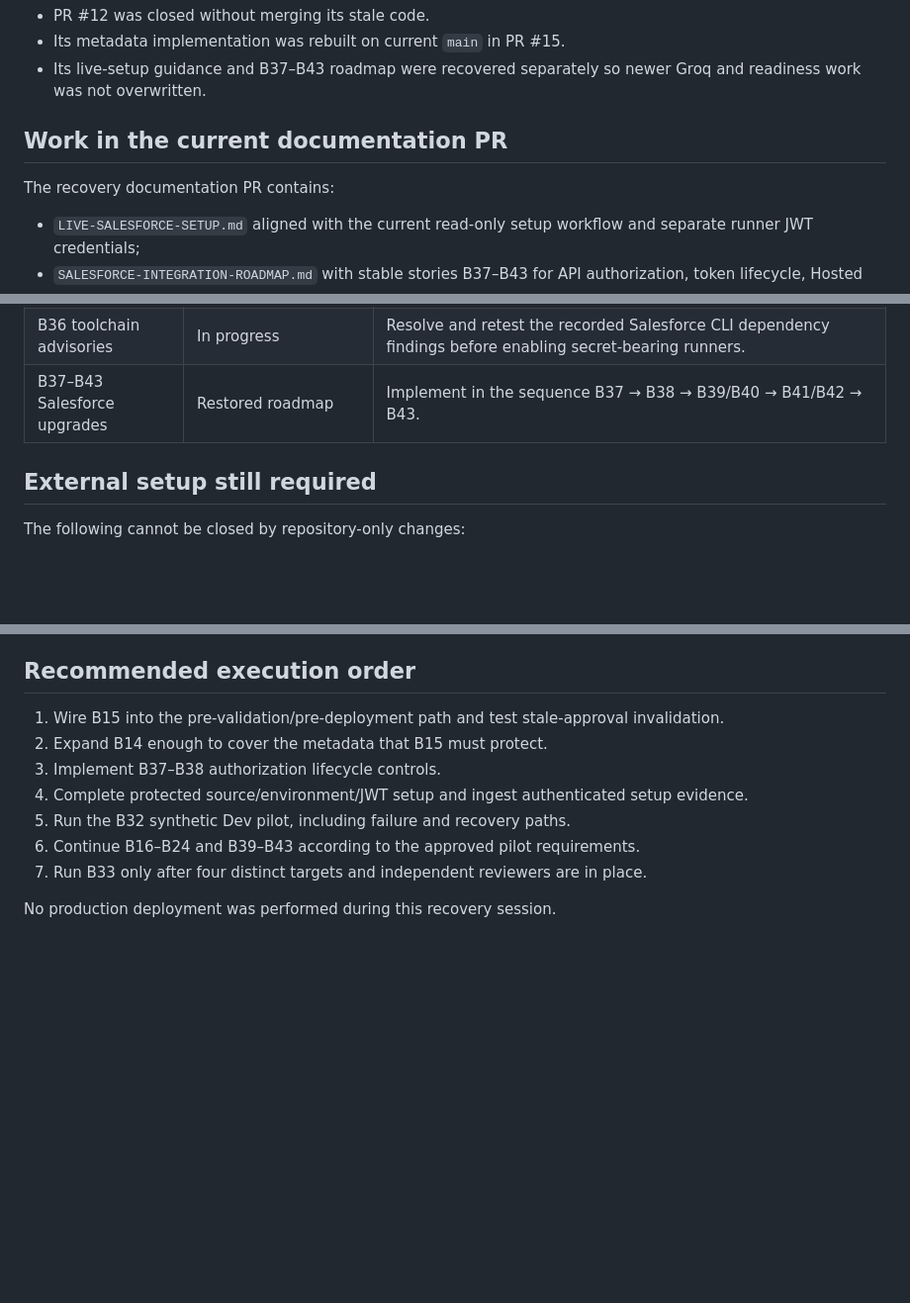
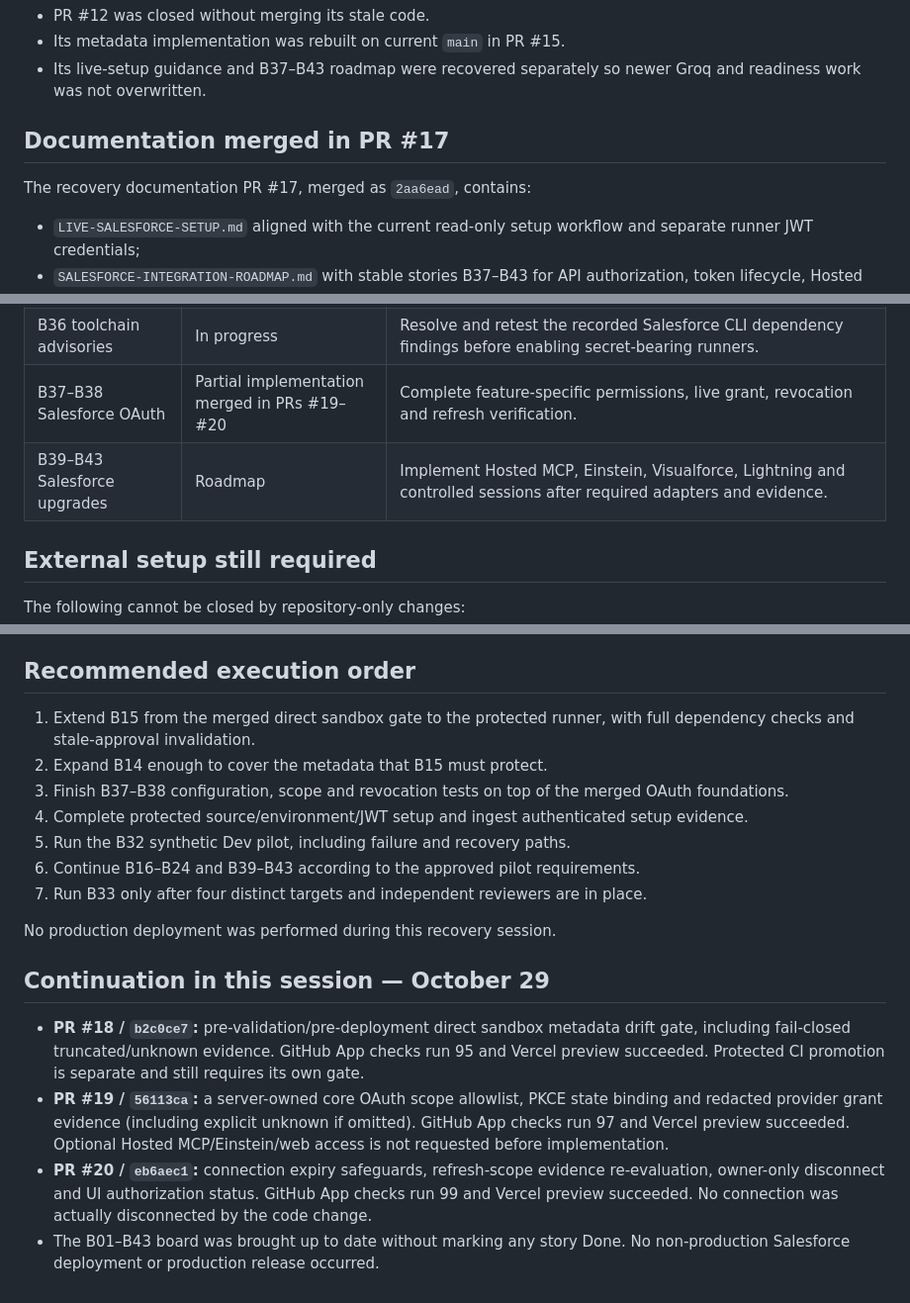
Before and after one commit to kamikaze1120/salesforce-delivery-agent, a Markdown page: docs/RECOVERY-STATUS-2026-10-29.md, 3 parts joined by grey strips. Shown at 99% size. Rendered like a GitHub page; blank space fills up the shorter version.

Commit message:
Update recovery record after merged metadata gate and OAuth PRs

```diff
--- a/docs/RECOVERY-STATUS-2026-10-29.md
+++ b/docs/RECOVERY-STATUS-2026-10-29.md
@@ -42,9 +42,9 @@ Merged as `3b68bcb` after App checks and Vercel passed.
 - Its metadata implementation was rebuilt on current `main` in PR #15.
 - Its live-setup guidance and B37–B43 roadmap were recovered separately so newer Groq and readiness work was not overwritten.
 
-## Work in the current documentation PR
+## Documentation merged in PR #17
 
-The recovery documentation PR contains:
+The recovery documentation PR #17, merged as `2aa6ead`, contains:
 
 - `LIVE-SALESFORCE-SETUP.md` aligned with the current read-only setup workflow and separate runner JWT credentials;
 - `SALESFORCE-INTEGRATION-ROADMAP.md` with stable stories B37–B43 for API authorization, token lifecycle, Hosted MCP, Einstein, Visualforce, Lightning and controlled web sessions; and
@@ -68,7 +68,8 @@ These documents do not enable scopes, licenses, environments or deployments by t
 | B32 synthetic pilot | Live blocked | Requires a reviewed synthetic release and functioning Dev runner setup. |
 | B33 four-org rehearsal | Live blocked | Requires distinct Dev, QA, UAT and Production identities plus protected reviewers. |
 | B36 toolchain advisories | In progress | Resolve and retest the recorded Salesforce CLI dependency findings before enabling secret-bearing runners. |
-| B37–B43 Salesforce upgrades | Restored roadmap | Implement in the sequence B37 → B38 → B39/B40 → B41/B42 → B43. |
+| B37–B38 Salesforce OAuth | Partial implementation merged in PRs #19–#20 | Complete feature-specific permissions, live grant, revocation and refresh verification. |
+| B39–B43 Salesforce upgrades | Roadmap | Implement Hosted MCP, Einstein, Visualforce, Lightning and controlled sessions after required adapters and evidence. |
 
 ## External setup still required
 
@@ -83,12 +84,19 @@ The following cannot be closed by repository-only changes:
 
 ## Recommended execution order
 
-1. Wire B15 into the pre-validation/pre-deployment path and test stale-approval invalidation.
+1. Extend B15 from the merged direct sandbox gate to the protected runner, with full dependency checks and stale-approval invalidation.
 2. Expand B14 enough to cover the metadata that B15 must protect.
-3. Implement B37–B38 authorization lifecycle controls.
+3. Finish B37–B38 configuration, scope and revocation tests on top of the merged OAuth foundations.
 4. Complete protected source/environment/JWT setup and ingest authenticated setup evidence.
 5. Run the B32 synthetic Dev pilot, including failure and recovery paths.
 6. Continue B16–B24 and B39–B43 according to the approved pilot requirements.
 7. Run B33 only after four distinct targets and independent reviewers are in place.
 
 No production deployment was performed during this recovery session.
+
+## Continuation in this session — October 29
+
+- **PR #18 / `b2c0ce7`:** pre-validation/pre-deployment direct sandbox metadata drift gate, including fail-closed truncated/unknown evidence. GitHub App checks run 95 and Vercel preview succeeded. Protected CI promotion is separate and still requires its own gate.
+- **PR #19 / `56113ca`:** a server-owned core OAuth scope allowlist, PKCE state binding and redacted provider grant evidence (including explicit unknown if omitted). GitHub App checks run 97 and Vercel preview succeeded. Optional Hosted MCP/Einstein/web access is not requested before implementation.
+- **PR #20 / `eb6aec1`:** connection expiry safeguards, refresh-scope evidence re-evaluation, owner-only disconnect and UI authorization status. GitHub App checks run 99 and Vercel preview succeeded. No connection was actually disconnected by the code change.
+- The B01–B43 board was brought up to date without marking any story Done. No non-production Salesforce deployment or production release occurred.
```
Also changed, not shown: other parts of docs/RECOVERY-STATUS-2026-10-29.md (+1 -1 lines).
